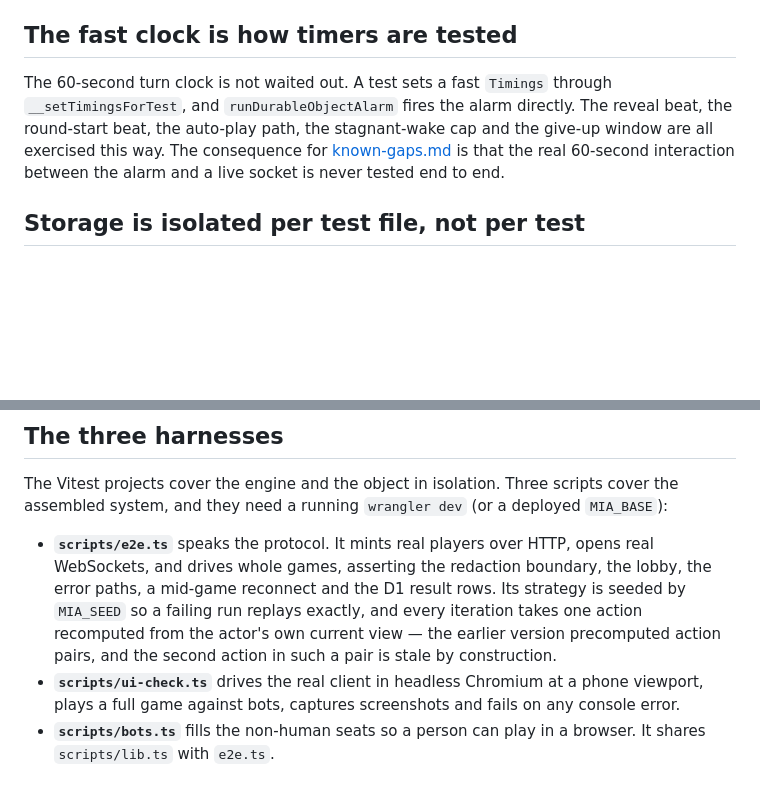
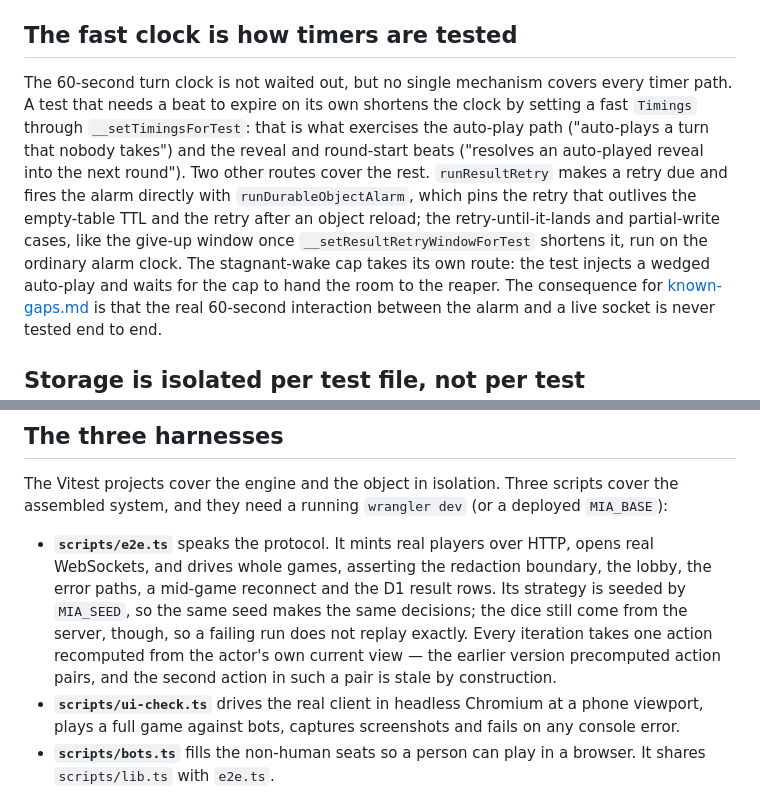
Before and after one commit to dyk1454683243-sudo/mia, a Markdown page: docs/testing.md, 2 parts joined by grey strips. Drawn GitHub-style; blank space fills up the shorter version.

Commit message:
Fix remaining testing and table-room doc claims from re-review
- testing.md: attribute each timer-testing mechanism to what it actually
  covers — the fast Timings for the auto-play path and the reveal and
  round-start beats, the runResultRetry direct alarm for the retry that
  outlives the TTL and the retry after a reload, the ordinary alarm for
  the other retry cases and the give-up window, and the stagnant-wake cap
  by its own route.
- testing.md: MIA_SEED seeds the e2e strategy only, not the server dice,
  so drop the false "replays exactly" promise.
- table-room.md: describe the tableId() guard as it behaves; the ""
  sentinel never matches the "unknown" that fetch invents, so the guard
  does not fire. Code fix tracked in #25.

Co-Authored-By: Claude Opus 5 <noreply@anthropic.com>

```diff
--- a/docs/testing.md
+++ b/docs/testing.md
@@ -49,10 +49,18 @@ for `ForTest`; there were no matches.
 
 ## The fast clock is how timers are tested
 
-The 60-second turn clock is not waited out. A test sets a fast `Timings` through
-`__setTimingsForTest`, and `runDurableObjectAlarm` fires the alarm directly. The
-reveal beat, the round-start beat, the auto-play path, the stagnant-wake cap and
-the give-up window are all exercised this way. The consequence for
+The 60-second turn clock is not waited out, but no single mechanism covers every
+timer path. A test that needs a beat to expire on its own shortens the clock by
+setting a fast `Timings` through `__setTimingsForTest`: that is what exercises the
+auto-play path ("auto-plays a turn that nobody takes") and the reveal and
+round-start beats ("resolves an auto-played reveal into the next round"). Two
+other routes cover the rest. `runResultRetry` makes a retry due and fires the
+alarm directly with `runDurableObjectAlarm`, which pins the retry that outlives
+the empty-table TTL and the retry after an object reload; the retry-until-it-lands
+and partial-write cases, like the give-up window once
+`__setResultRetryWindowForTest` shortens it, run on the ordinary alarm clock. The
+stagnant-wake cap takes its own route: the test injects a wedged auto-play and
+waits for the cap to hand the room to the reaper. The consequence for
 [known-gaps.md](known-gaps.md) is that the real 60-second interaction between the
 alarm and a live socket is never tested end to end.
 
@@ -82,10 +90,11 @@ cover the assembled system, and they need a running `wrangler dev` (or a deploye
 - **`scripts/e2e.ts`** speaks the protocol. It mints real players over HTTP, opens
   real WebSockets, and drives whole games, asserting the redaction boundary, the
   lobby, the error paths, a mid-game reconnect and the D1 result rows. Its
-  strategy is seeded by `MIA_SEED` so a failing run replays exactly, and every
-  iteration takes one action recomputed from the actor's own current view — the
-  earlier version precomputed action pairs, and the second action in such a pair
-  is stale by construction.
+  strategy is seeded by `MIA_SEED`, so the same seed makes the same decisions;
+  the dice still come from the server, though, so a failing run does not replay
+  exactly. Every iteration takes one action recomputed from the actor's own
+  current view — the earlier version precomputed action pairs, and the second
+  action in such a pair is stale by construction.
 - **`scripts/ui-check.ts`** drives the real client in headless Chromium at a phone
   viewport, plays a full game against bots, captures screenshots and fails on any
   console error.
```
Also changed, not shown: docs/table-room.md (+10 -3 lines).
